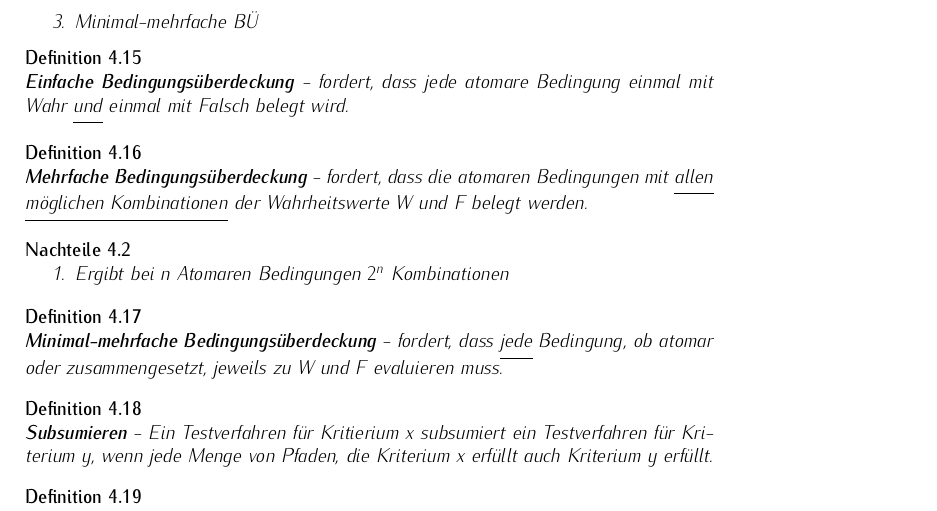
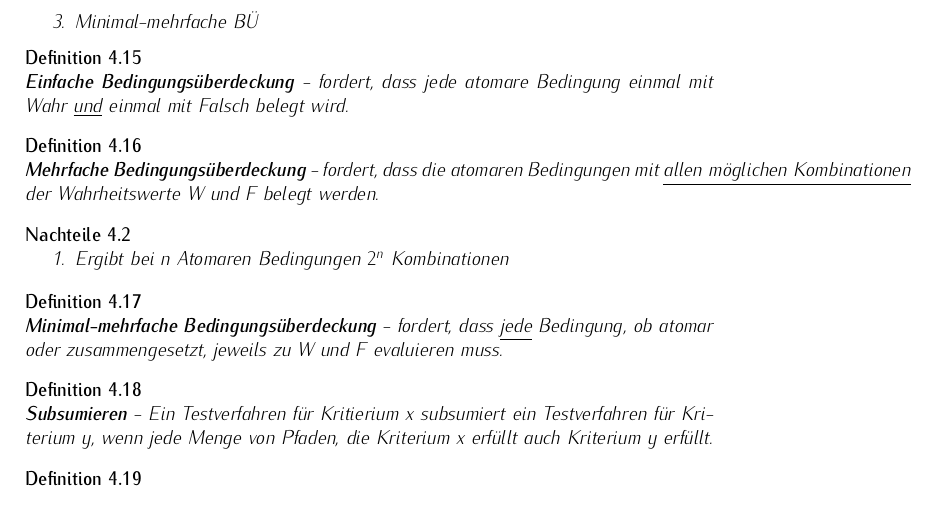
Before and after one commit to adrianleh/SWT1_Revision, a LaTeX document (tex/Testing.tex): part of page 5 of 6, cut so that both start at the same text. Compiled offline with pdfLaTeX.

Commit message:
Fixed ul not working

```diff
--- a/tex/Testing.tex
+++ b/tex/Testing.tex
@@ -204,11 +204,11 @@
         \end{defi}
 
         \begin{defi}
-          \textbf{Einfache Bedingungsüberdeckung} - fordert, dass jede atomare Bedingung einmal mit Wahr \ul{und} einmal mit Falsch belegt wird.
+          \textbf{Einfache Bedingungsüberdeckung} - fordert, dass jede atomare Bedingung einmal mit Wahr \underline{und} einmal mit Falsch belegt wird.
         \end{defi}
 
         \begin{defi}
-          \textbf{Mehrfache Bedingungsüberdeckung} - fordert, dass die atomaren Bedingungen mit \ul{allen möglichen Kombinationen} der Wahrheitswerte W und F belegt werden.
+          \textbf{Mehrfache Bedingungsüberdeckung} - fordert, dass die atomaren Bedingungen mit \underline{allen möglichen Kombinationen} der Wahrheitswerte W und F belegt werden.
         \end{defi}
 
         \begin{whynot}
@@ -218,7 +218,7 @@
         \end{whynot}
 
         \begin{defi}
-          \textbf{Minimal-mehrfache Bedingungsüberdeckung} - fordert, dass \ul{jede} Bedingung, ob atomar oder zusammengesetzt, jeweils zu W und F evaluieren muss.
+          \textbf{Minimal-mehrfache Bedingungsüberdeckung} - fordert, dass \underline{jede} Bedingung, ob atomar oder zusammengesetzt, jeweils zu W und F evaluieren muss.
         \end{defi}
 
         \begin{defi}
```
